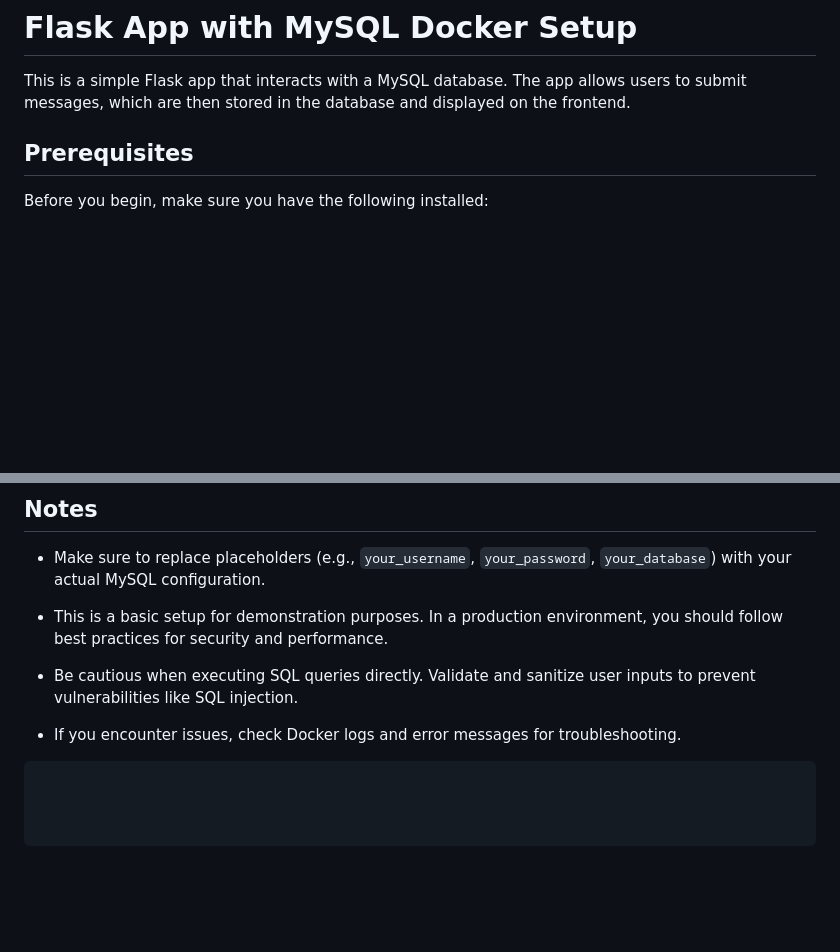
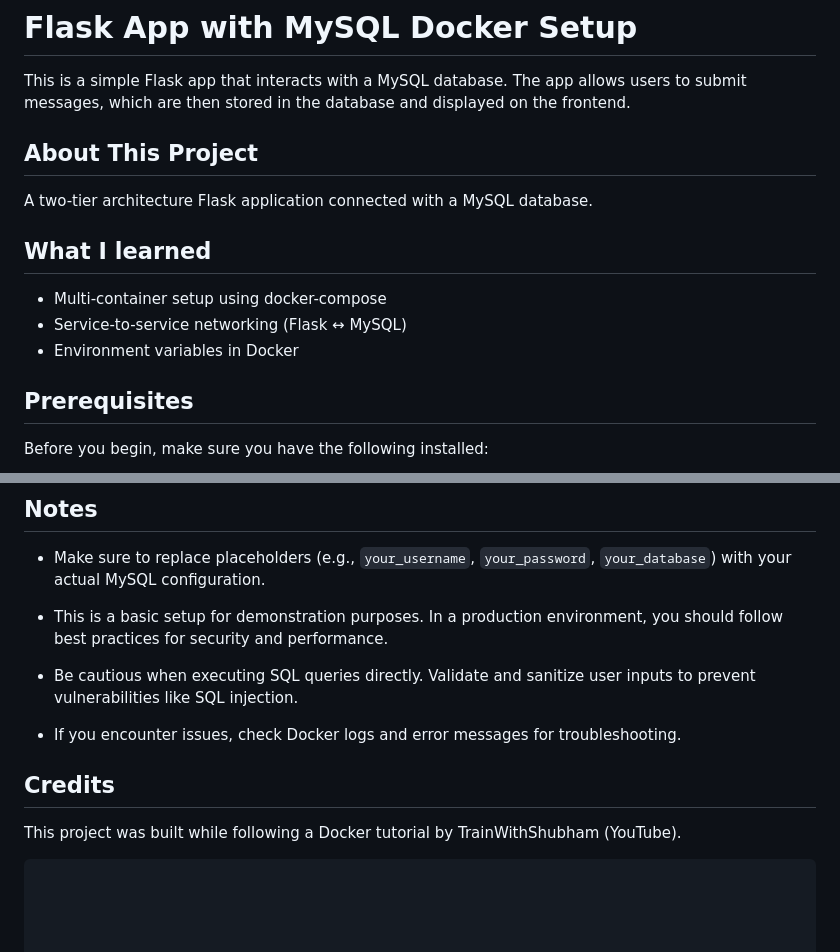
Before and after one commit to IshikaGarg787/Docker-Projects, a Markdown page: two-tier-flask-app/README.md, 2 parts joined by grey strips. GitHub-like rendering; blank space fills up the shorter version.

Commit message:
Enhance README with project details and credits
Added project overview and learning outcomes.

````diff
--- a/two-tier-flask-app/README.md
+++ b/two-tier-flask-app/README.md
@@ -2,6 +2,15 @@
 # Flask App with MySQL Docker Setup
 
 This is a simple Flask app that interacts with a MySQL database. The app allows users to submit messages, which are then stored in the database and displayed on the frontend.
+
+## About This Project
+
+A two-tier architecture Flask application connected with a MySQL database.
+
+## What I learned
+- Multi-container setup using docker-compose
+- Service-to-service networking (Flask ↔ MySQL)
+- Environment variables in Docker
 
 ## Prerequisites
 
@@ -126,4 +135,9 @@ docker run -d \
 
 - If you encounter issues, check Docker logs and error messages for troubleshooting.
 
+
+## Credits
+
+This project was built while following a Docker tutorial by TrainWithShubham (YouTube).
+
 ```
````
